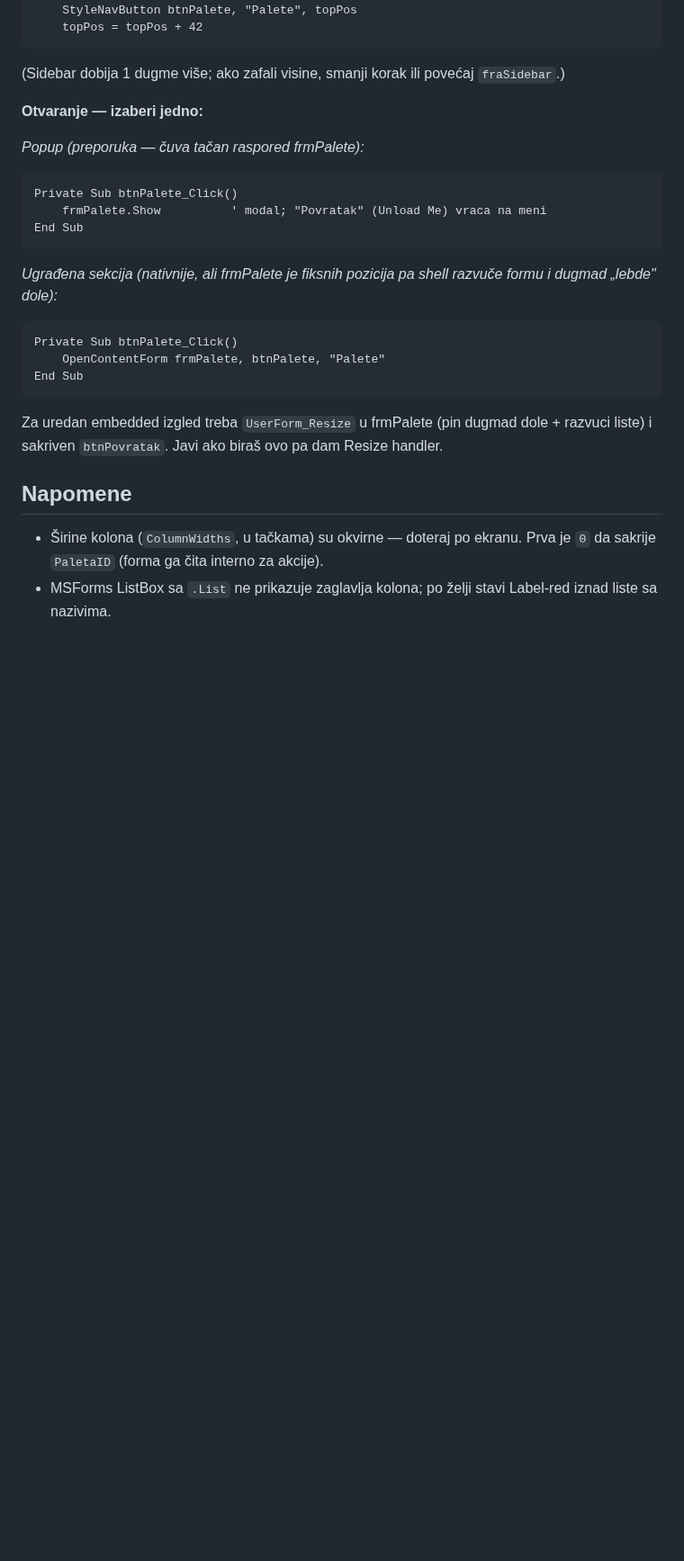
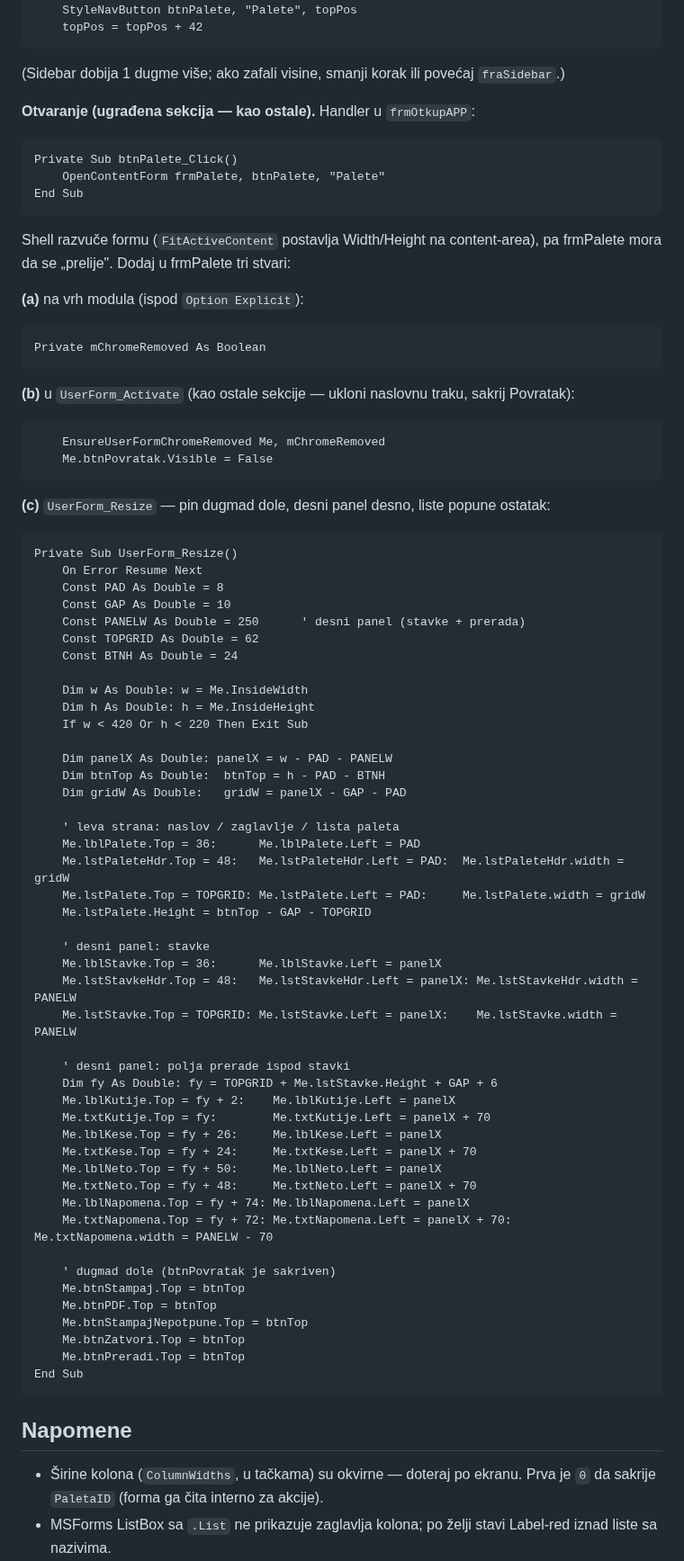
Before and after one commit to dusanmiladinovicVNM/otkupapp-pwa, a Markdown page: docs/frmPalete-build.md, the part around the change. Shown at 90% size. Rendered like a GitHub page; blank space fills up the shorter version.

Commit message:
Paletni list #44: embed frmPalete via OpenContentForm (resize + chrome)
Operator wants the same embedded-section UX as the other modules. Document the
OpenContentForm path: btnPalete -> OpenContentForm frmPalete, btnPalete, 'Palete',
plus the frmPalete changes needed because FitActiveContent stretches the form:
EnsureUserFormChromeRemoved + hide btnPovratak, and a UserForm_Resize that pins
the button row to the bottom, docks the stavke/prerada panel right, and fills the
rest with the pallet list. Nav label stays 'Palete' (pallet screen; prerada is an
action inside it).

https://claude.ai/code/session_01VSRwmhB5hyKhK9P4mPDZwp

````diff
--- a/docs/frmPalete-build.md
+++ b/docs/frmPalete-build.md
@@ -330,18 +330,7 @@ je urednija i tačnija.
 
    (Sidebar dobija 1 dugme više; ako zafali visine, smanji korak ili povećaj `fraSidebar`.)
 
-**Otvaranje — izaberi jedno:**
-
-*Popup (preporuka — čuva tačan raspored frmPalete):*
-
-```vba
-Private Sub btnPalete_Click()
-    frmPalete.Show          ' modal; "Povratak" (Unload Me) vraca na meni
-End Sub
-```
-
-*Ugrađena sekcija (nativnije, ali frmPalete je fiksnih pozicija pa shell razvuče
-formu i dugmad „lebde" dole):*
+**Otvaranje (ugrađena sekcija — kao ostale).** Handler u `frmOtkupAPP`:
 
 ```vba
 Private Sub btnPalete_Click()
@@ -349,8 +338,71 @@ Private Sub btnPalete_Click()
 End Sub
 ```
 
-Za uredan embedded izgled treba `UserForm_Resize` u frmPalete (pin dugmad dole +
-razvuci liste) i sakriven `btnPovratak`. Javi ako biraš ovo pa dam Resize handler.
+Shell razvuče formu (`FitActiveContent` postavlja Width/Height na content-area),
+pa frmPalete mora da se „prelije". Dodaj u frmPalete tri stvari:
+
+**(a)** na vrh modula (ispod `Option Explicit`):
+
+```vba
+Private mChromeRemoved As Boolean
+```
+
+**(b)** u `UserForm_Activate` (kao ostale sekcije — ukloni naslovnu traku, sakrij Povratak):
+
+```vba
+    EnsureUserFormChromeRemoved Me, mChromeRemoved
+    Me.btnPovratak.Visible = False
+```
+
+**(c)** `UserForm_Resize` — pin dugmad dole, desni panel desno, liste popune ostatak:
+
+```vba
+Private Sub UserForm_Resize()
+    On Error Resume Next
+    Const PAD As Double = 8
+    Const GAP As Double = 10
+    Const PANELW As Double = 250      ' desni panel (stavke + prerada)
+    Const TOPGRID As Double = 62
+    Const BTNH As Double = 24
+
+    Dim w As Double: w = Me.InsideWidth
+    Dim h As Double: h = Me.InsideHeight
+    If w < 420 Or h < 220 Then Exit Sub
+
+    Dim panelX As Double: panelX = w - PAD - PANELW
+    Dim btnTop As Double:  btnTop = h - PAD - BTNH
+    Dim gridW As Double:   gridW = panelX - GAP - PAD
+
+    ' leva strana: naslov / zaglavlje / lista paleta
+    Me.lblPalete.Top = 36:      Me.lblPalete.Left = PAD
+    Me.lstPaleteHdr.Top = 48:   Me.lstPaleteHdr.Left = PAD:  Me.lstPaleteHdr.width = gridW
+    Me.lstPalete.Top = TOPGRID: Me.lstPalete.Left = PAD:     Me.lstPalete.width = gridW
+    Me.lstPalete.Height = btnTop - GAP - TOPGRID
+
+    ' desni panel: stavke
+    Me.lblStavke.Top = 36:      Me.lblStavke.Left = panelX
+    Me.lstStavkeHdr.Top = 48:   Me.lstStavkeHdr.Left = panelX: Me.lstStavkeHdr.width = PANELW
+    Me.lstStavke.Top = TOPGRID: Me.lstStavke.Left = panelX:    Me.lstStavke.width = PANELW
+
+    ' desni panel: polja prerade ispod stavki
+    Dim fy As Double: fy = TOPGRID + Me.lstStavke.Height + GAP + 6
+    Me.lblKutije.Top = fy + 2:    Me.lblKutije.Left = panelX
+    Me.txtKutije.Top = fy:        Me.txtKutije.Left = panelX + 70
+    Me.lblKese.Top = fy + 26:     Me.lblKese.Left = panelX
+    Me.txtKese.Top = fy + 24:     Me.txtKese.Left = panelX + 70
+    Me.lblNeto.Top = fy + 50:     Me.lblNeto.Left = panelX
+    Me.txtNeto.Top = fy + 48:     Me.txtNeto.Left = panelX + 70
+    Me.lblNapomena.Top = fy + 74: Me.lblNapomena.Left = panelX
+    Me.txtNapomena.Top = fy + 72: Me.txtNapomena.Left = panelX + 70: Me.txtNapomena.width = PANELW - 70
+
+    ' dugmad dole (btnPovratak je sakriven)
+    Me.btnStampaj.Top = btnTop
+    Me.btnPDF.Top = btnTop
+    Me.btnStampajNepotpune.Top = btnTop
+    Me.btnZatvori.Top = btnTop
+    Me.btnPreradi.Top = btnTop
+End Sub
+```
 
 ## Napomene
 - Širine kolona (`ColumnWidths`, u tačkama) su okvirne — doteraj po ekranu. Prva je
````
